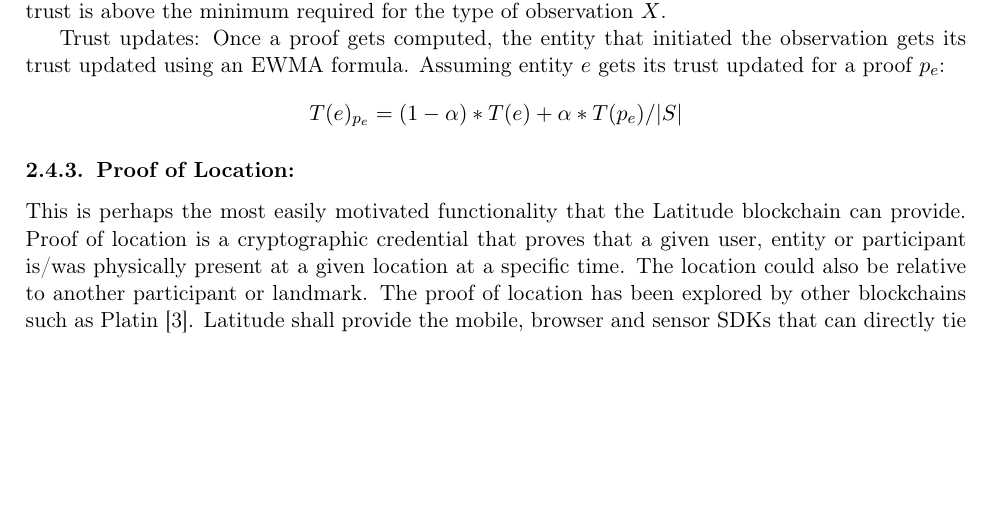
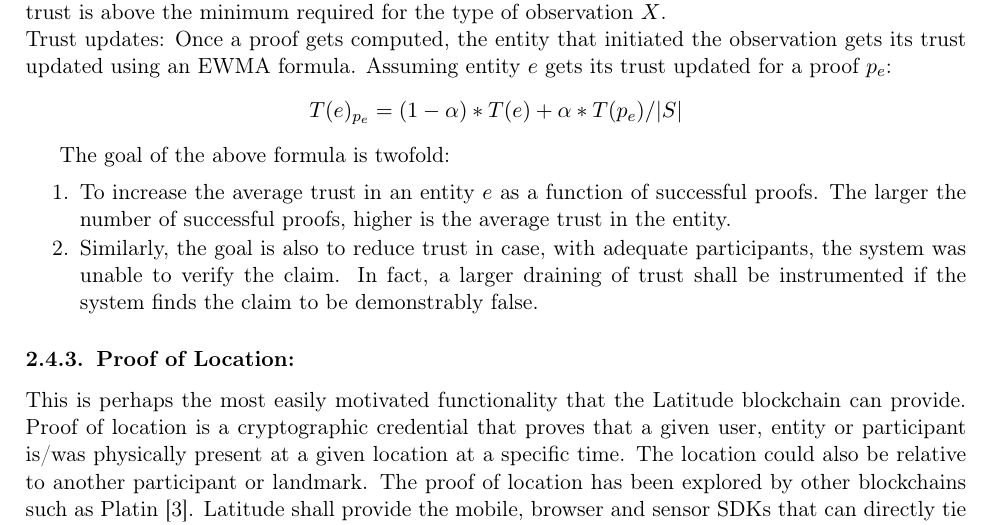
Before and after one commit to arunesh/latfwp, a LaTeX paper (fullwp.tex, which reads full_design.tex): part of page 9 of 23, cut so that both start at the same text, the shorter picture padded with empty space. Compiled offline with pdfLaTeX.

Commit message:
proof of loc 2

```diff
--- a/full_design.tex
+++ b/full_design.tex
@@ -227,11 +227,21 @@ where $T_{pf}(X, e, S)$ is the trust for the proof of observation $X$ proposed b
 participants $S$. A proof is considered valid if $T_{pf}(X, e, S) > tmin_{pf}(X)$, that is, the accumulated trust is
 above the minimum required for the type of observation $X$.
 
+\noindent
 Trust updates: Once a proof gets computed, the entity that initiated the observation gets its trust updated using an
 EWMA formula. Assuming entity $e$ gets its trust updated for a proof $p_e$:
 \begin{equation*}
     T(e)_{p_e} = (1 - \alpha) * T(e) + \alpha * T(p_e) / |S|
 \end{equation*}
+
+The goal of the above formula is twofold:
+\begin{enumerate}
+    \item To increase the average trust in an entity $e$ as a function of successful proofs. The larger the number of
+        successful proofs, higher is the average trust in the entity.
+    \item Similarly, the goal is also to reduce trust in case, with adequate participants, the system was unable to
+        verify the claim. In fact, a larger draining of trust shall be instrumented if the system finds the claim to be
+        demonstrably false.
+\end{enumerate}
 
 \subsubsection{Proof of Location:}
 
```
